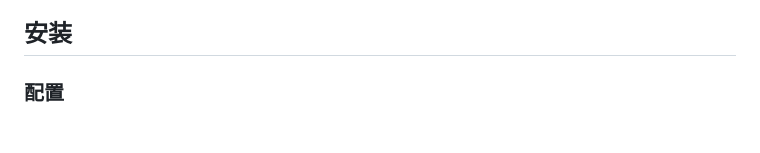
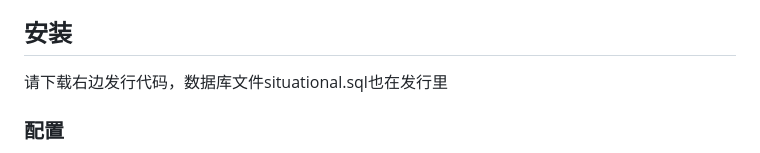
Before and after one commit to cmluZw/Situational-Awareness, a Markdown page: README.md, the part around one of its changes. Drawn GitHub-style; blank space fills up the shorter version.

```diff
--- a/README.md
+++ b/README.md
@@ -55,6 +55,8 @@ V1.2已经打包到右边发行里，请自取，请不要吝啬您的点赞QVQ
 · config.py -配置文件<br>
 
 ## 安装
+请下载右边发行代码，数据库文件situational.sql也在发行里<br>
+
 ### 配置
 数据库密码默认设置为root1/123456789,后台默认初始密码为：admin/123456，apache日志为默认路径<br>
 如需修改，请修改config.py里的数据库密码和路径
```
Also changed, not shown: other parts of README.md (+1 -0 lines).
